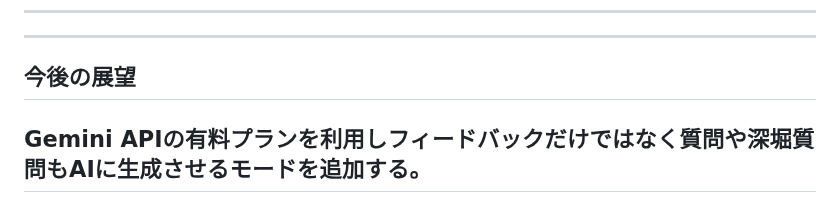
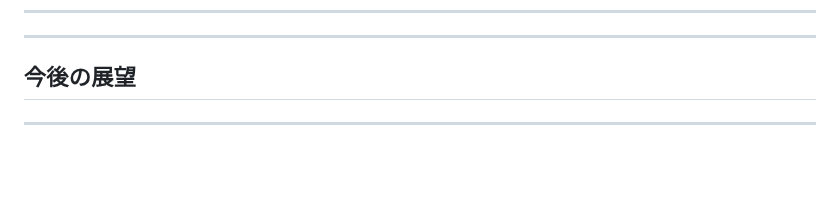
Before and after one commit to harut-11/AImensetutaisaku, a Markdown page: README.md, the part around the change. Drawn GitHub-style; blank space fills up the shorter version.

Commit message:
README.md を更新

```diff
--- a/README.md
+++ b/README.md
@@ -160,5 +160,4 @@ npm -v
 
 ---
 ## 今後の展望
-Gemini APIの有料プランを利用しフィードバックだけではなく質問や深堀質問もAIに生成させるモードを追加する。
 ---
```
